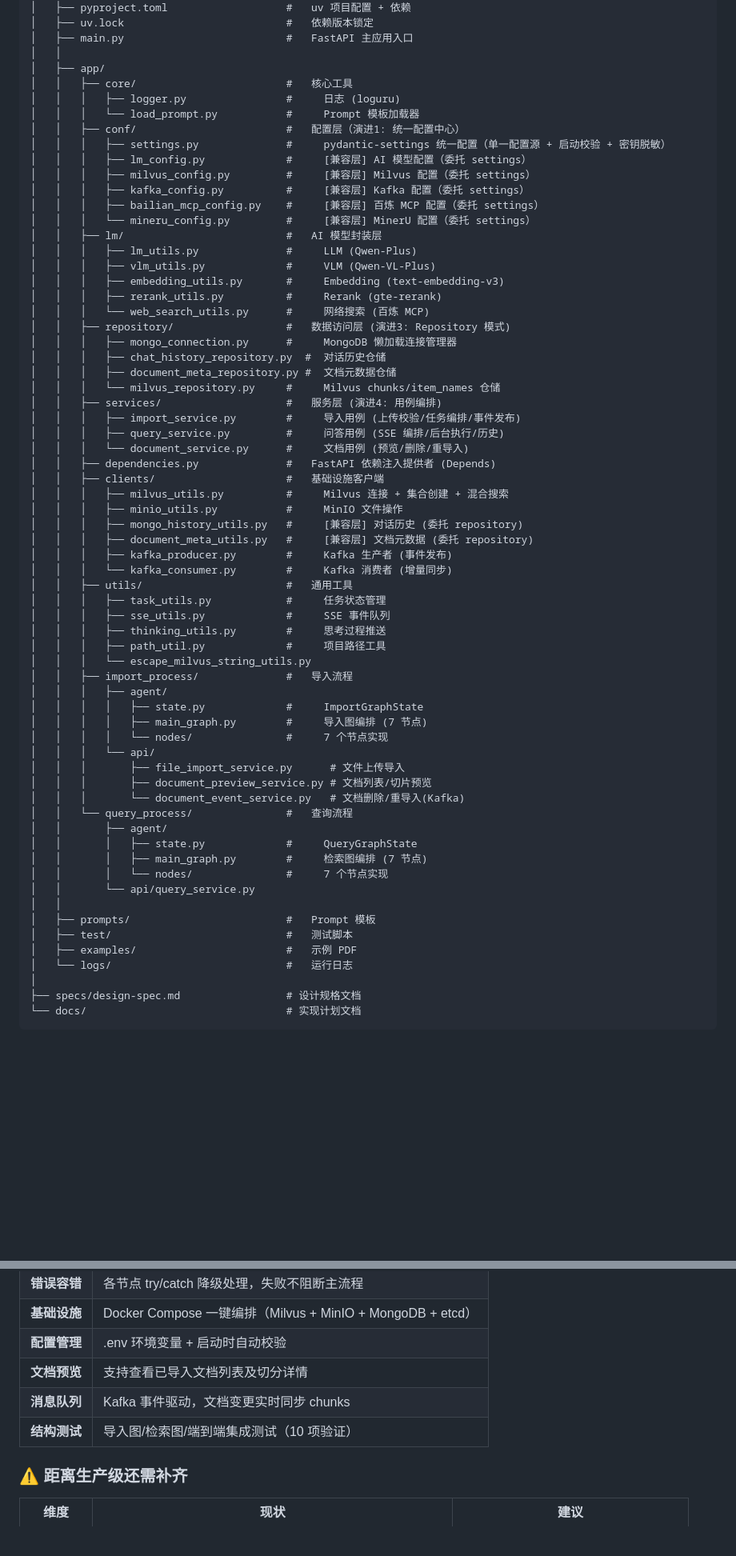
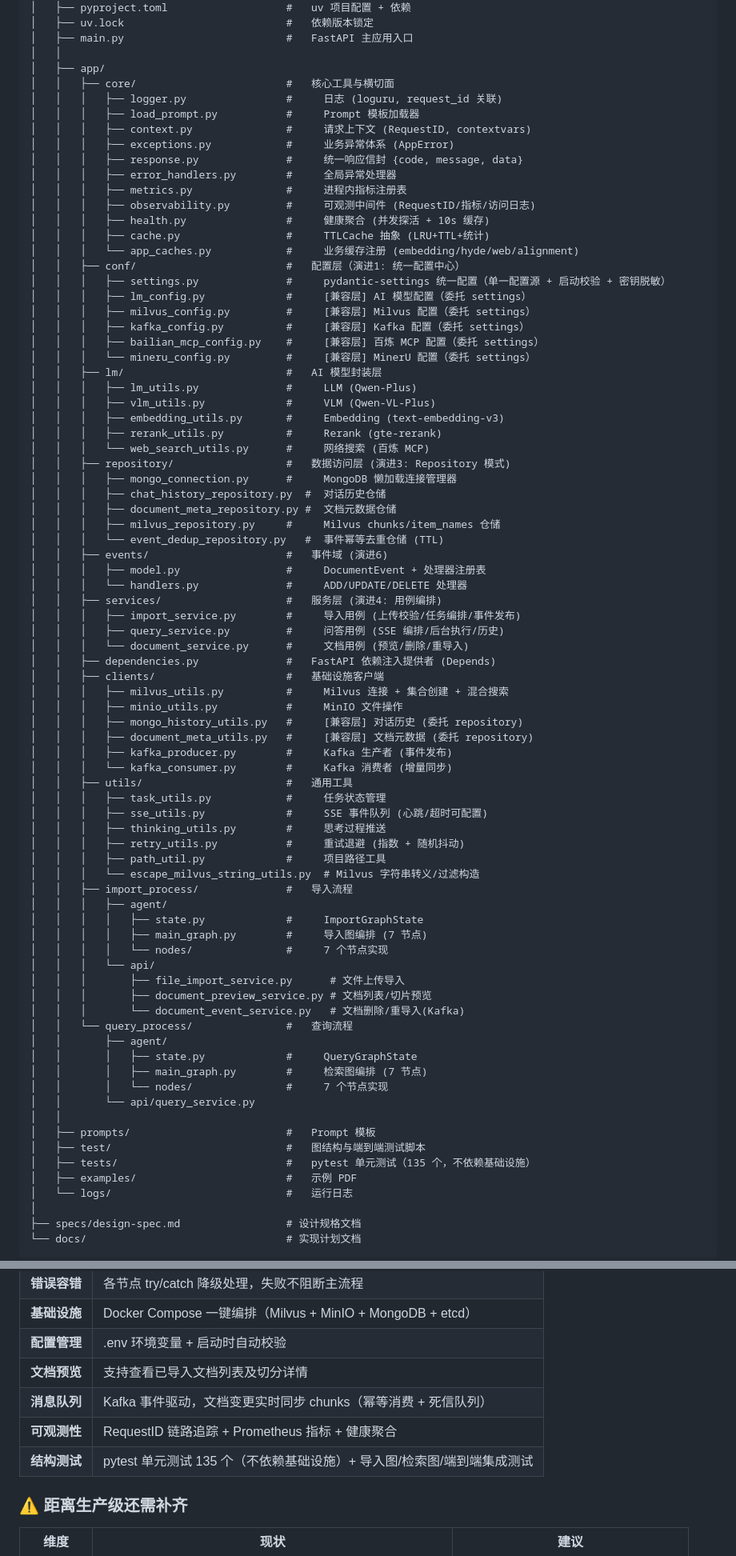
Before and after one commit to zgsddzwj/advanced_rag, a Markdown page: README.md, 2 parts joined by grey strips. Shown at 80% size. GitHub-like rendering; blank space fills up the shorter version.

```diff
--- a/README.md
+++ b/README.md
@@ -102,9 +102,18 @@ advanced_rag/
 │   ├── main.py                          #   FastAPI 主应用入口
 │   │
 │   ├── app/
-│   │   ├── core/                        #   核心工具
-│   │   │   ├── logger.py                #     日志 (loguru)
-│   │   │   └── load_prompt.py           #     Prompt 模板加载器
+│   │   ├── core/                        #   核心工具与横切面
+│   │   │   ├── logger.py                #     日志 (loguru, request_id 关联)
+│   │   │   ├── load_prompt.py           #     Prompt 模板加载器
+│   │   │   ├── context.py               #     请求上下文 (RequestID, contextvars)
+│   │   │   ├── exceptions.py            #     业务异常体系 (AppError)
+│   │   │   ├── response.py              #     统一响应信封 {code, message, data}
+│   │   │   ├── error_handlers.py        #     全局异常处理器
+│   │   │   ├── metrics.py               #     进程内指标注册表
+│   │   │   ├── observability.py         #     可观测中间件 (RequestID/指标/访问日志)
+│   │   │   ├── health.py                #     健康聚合 (并发探活 + 10s 缓存)
+│   │   │   ├── cache.py                 #     TTLCache 抽象 (LRU+TTL+统计)
+│   │   │   └── app_caches.py            #     业务缓存注册 (embedding/hyde/web/alignment)
 │   │   ├── conf/                        #   配置层（演进1: 统一配置中心）
 │   │   │   ├── settings.py              #     pydantic-settings 统一配置（单一配置源 + 启动校验 + 密钥脱敏）
 │   │   │   ├── lm_config.py             #     [兼容层] AI 模型配置（委托 settings）
@@ -122,7 +131,11 @@ advanced_rag/
 │   │   │   ├── mongo_connection.py      #     MongoDB 懒加载连接管理器
 │   │   │   ├── chat_history_repository.py  #  对话历史仓储
 │   │   │   ├── document_meta_repository.py #  文档元数据仓储
-│   │   │   └── milvus_repository.py     #     Milvus chunks/item_names 仓储
+│   │   │   ├── milvus_repository.py     #     Milvus chunks/item_names 仓储
+│   │   │   └── event_dedup_repository.py   #  事件幂等去重仓储 (TTL)
+│   │   ├── events/                      #   事件域 (演进6)
+│   │   │   ├── model.py                 #     DocumentEvent + 处理器注册表
+│   │   │   └── handlers.py              #     ADD/UPDATE/DELETE 处理器
 │   │   ├── services/                    #   服务层 (演进4: 用例编排)
 │   │   │   ├── import_service.py        #     导入用例 (上传校验/任务编排/事件发布)
 │   │   │   ├── query_service.py         #     问答用例 (SSE 编排/后台执行/历史)
@@ -137,10 +150,11 @@ advanced_rag/
 │   │   │   └── kafka_consumer.py        #     Kafka 消费者 (增量同步)
 │   │   ├── utils/                       #   通用工具
 │   │   │   ├── task_utils.py            #     任务状态管理
-│   │   │   ├── sse_utils.py             #     SSE 事件队列
+│   │   │   ├── sse_utils.py             #     SSE 事件队列 (心跳/超时可配置)
 │   │   │   ├── thinking_utils.py        #     思考过程推送
+│   │   │   ├── retry_utils.py           #     重试退避 (指数 + 随机抖动)
 │   │   │   ├── path_util.py             #     项目路径工具
-│   │   │   └── escape_milvus_string_utils.py
+│   │   │   └── escape_milvus_string_utils.py  # Milvus 字符串转义/过滤构造
 │   │   ├── import_process/              #   导入流程
 │   │   │   ├── agent/
 │   │   │   │   ├── state.py             #     ImportGraphState
@@ -158,7 +172,8 @@ advanced_rag/
 │   │       └── api/query_service.py
 │   │
 │   ├── prompts/                         #   Prompt 模板
-│   ├── test/                            #   测试脚本
+│   ├── test/                            #   图结构与端到端测试脚本
+│   ├── tests/                           #   pytest 单元测试（135 个，不依赖基础设施）
 │   ├── examples/                        #   示例 PDF
 │   └── logs/                            #   运行日志
 │
@@ -375,8 +438,9 @@ uv run python test/04_e2e_integration_test.py
 | **基础设施** | Docker Compose 一键编排（Milvus + MinIO + MongoDB + etcd） |
 | **配置管理** | .env 环境变量 + 启动时自动校验 |
 | **文档预览** | 支持查看已导入文档列表及切分详情 |
-| **消息队列** | Kafka 事件驱动，文档变更实时同步 chunks |
-| **结构测试** | 导入图/检索图/端到端集成测试（10 项验证） |
+| **消息队列** | Kafka 事件驱动，文档变更实时同步 chunks（幂等消费 + 死信队列） |
+| **可观测性** | RequestID 链路追踪 + Prometheus 指标 + 健康聚合 |
+| **结构测试** | pytest 单元测试 135 个（不依赖基础设施）+ 导入图/检索图/端到端集成测试 |
 
 ### ⚠️ 距离生产级还需补齐
 
```
Also changed, not shown: other parts of README.md (+52 -4 lines).
